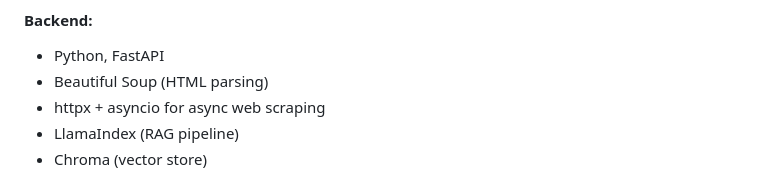
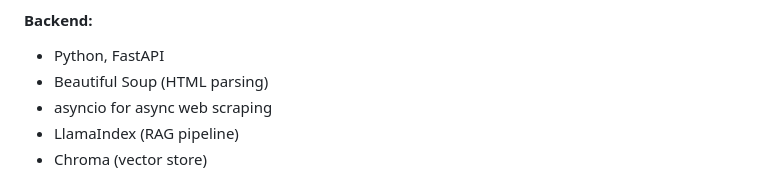
Before and after one commit to Anthony-Jerez/cuny-commencement, a Markdown page: README.md, the part around the change. Rendered like a GitHub page.

```diff
--- a/README.md
+++ b/README.md
@@ -36,7 +36,7 @@ The app scrapes official info, indexes it, and lets users chat with a AI assista
 #### Backend:
 - Python, FastAPI
 - Beautiful Soup (HTML parsing)
-- httpx + asyncio for async web scraping
+- asyncio for async web scraping
 - LlamaIndex (RAG pipeline)
 - Chroma (vector store)
 
```
